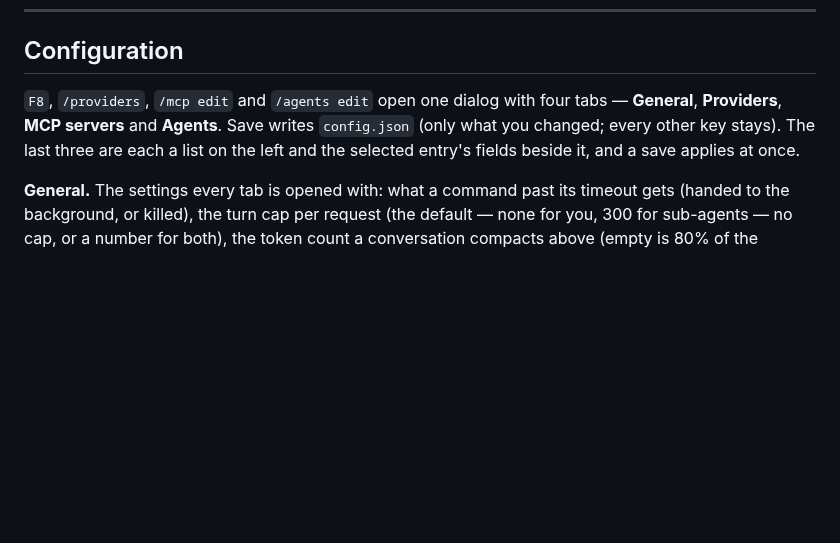
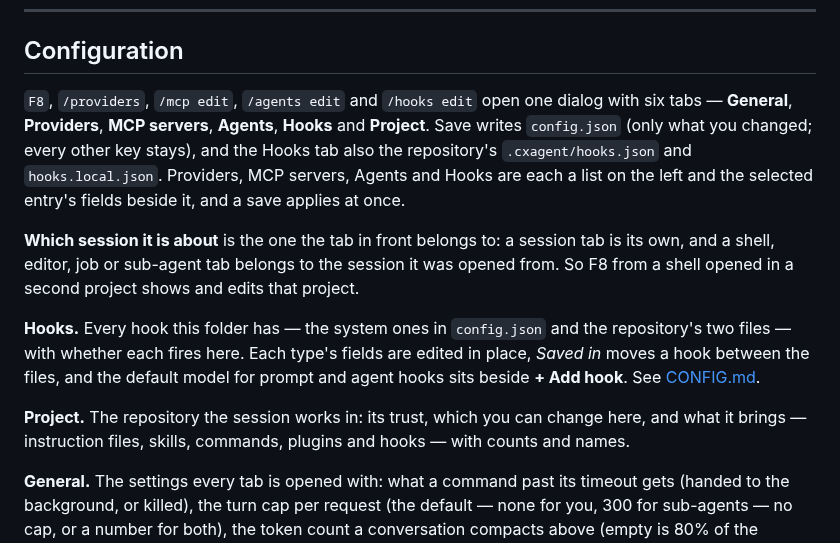
Before and after one commit to nickprotop/cxagent, a Markdown page: COMMANDS.md, the part around the change. Rendered like a GitHub page; blank space fills up the shorter version.

```diff
--- a/COMMANDS.md
+++ b/COMMANDS.md
@@ -371,10 +371,23 @@ is left alone; it is your record, not the model's memory.
 
 ## Configuration
 
-`F8`, `/providers`, `/mcp edit` and `/agents edit` open one dialog with four tabs — **General**,
-**Providers**, **MCP servers** and **Agents**. Save writes `config.json` (only what you changed; every other
-key stays). The last three are each a list on the left and the selected entry's fields beside it, and a save
-applies at once.
+`F8`, `/providers`, `/mcp edit`, `/agents edit` and `/hooks edit` open one dialog with six tabs —
+**General**, **Providers**, **MCP servers**, **Agents**, **Hooks** and **Project**. Save writes `config.json`
+(only what you changed; every other key stays), and the Hooks tab also the repository's `.cxagent/hooks.json`
+and `hooks.local.json`. Providers, MCP servers, Agents and Hooks are each a list on the left and the selected
+entry's fields beside it, and a save applies at once.
+
+**Which session it is about** is the one the tab in front belongs to: a session tab is its own, and a shell,
+editor, job or sub-agent tab belongs to the session it was opened from. So F8 from a shell opened in a second
+project shows and edits that project.
+
+**Hooks.** Every hook this folder has — the system ones in `config.json` and the repository's two files — with
+whether each fires here. Each type's fields are edited in place, *Saved in* moves a hook between the files, and
+the default model for prompt and agent hooks sits beside **+ Add hook**. See
+[CONFIG.md](CONFIG.md#hooks--commands-that-run-on-the-agents-events).
+
+**Project.** The repository the session works in: its trust, which you can change here, and what it brings —
+instruction files, skills, commands, plugins and hooks — with counts and names.
 
 **General.** The settings every tab is opened with: what a command past its timeout gets (handed to the
 background, or killed), the turn cap per request (the default — none for you, 300 for sub-agents — no cap, or
```
Also changed, not shown: cxagent.Core/README.md (+5 -0 lines).
